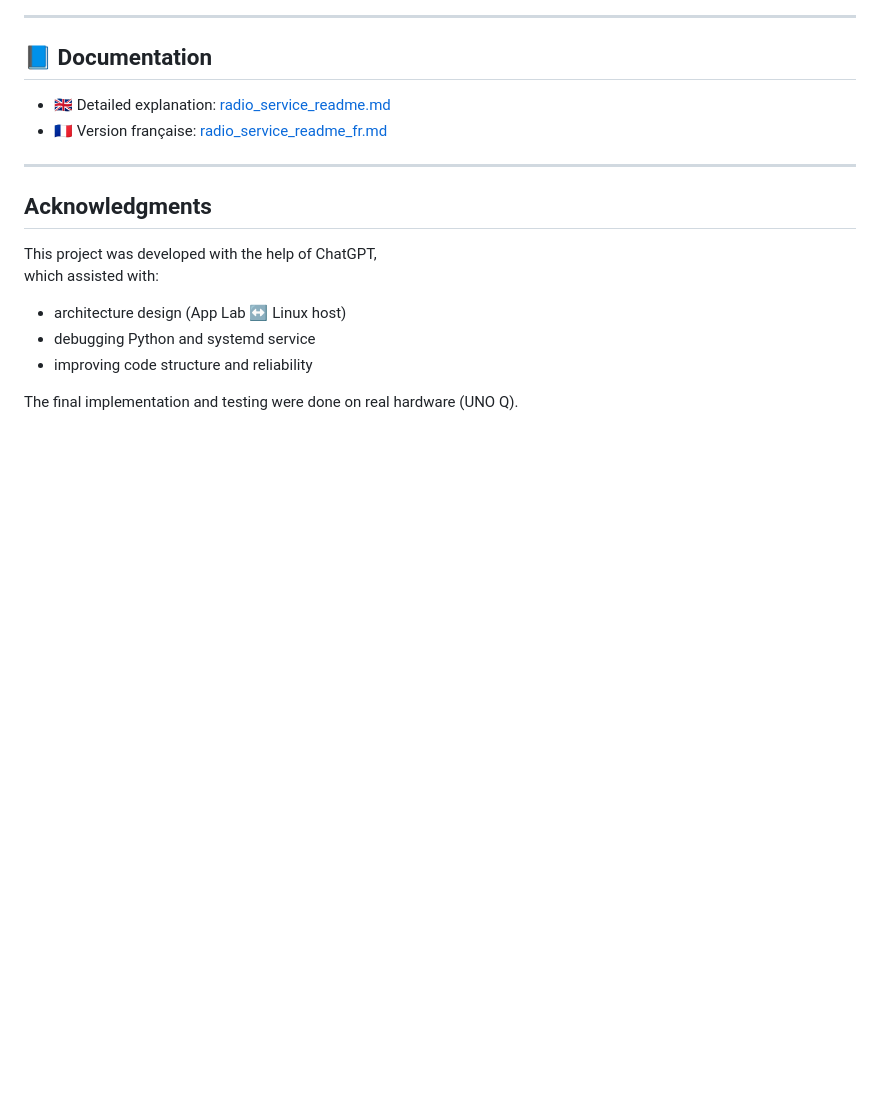
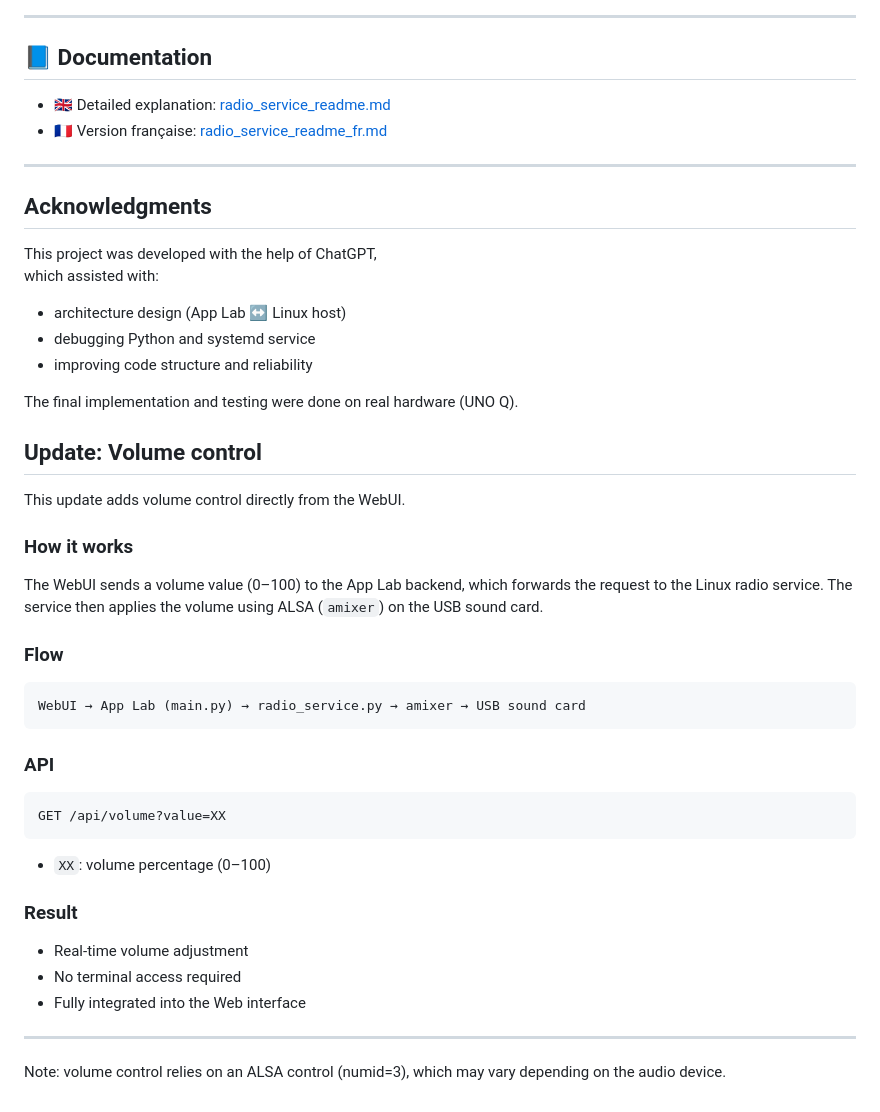
Before and after one commit to philippe86220/UNO-Q--WebRadio, a Markdown page: README.md, the part around the change. Rendered like a GitHub page; blank space fills up the shorter version.

````diff
--- a/README.md
+++ b/README.md
@@ -585,3 +585,36 @@ which assisted with:
 - improving code structure and reliability
 
 The final implementation and testing were done on real hardware (UNO Q).
+
+## Update: Volume control
+
+This update adds volume control directly from the WebUI.
+
+### How it works
+
+The WebUI sends a volume value (0–100) to the App Lab backend, which forwards the request to the Linux radio service.
+The service then applies the volume using ALSA (`amixer`) on the USB sound card.
+
+### Flow
+
+```
+WebUI → App Lab (main.py) → radio_service.py → amixer → USB sound card
+```
+
+### API
+
+```
+GET /api/volume?value=XX
+```
+
+- `XX`: volume percentage (0–100)
+
+### Result
+
+- Real-time volume adjustment
+- No terminal access required
+- Fully integrated into the Web interface
+
+---
+
+Note: volume control relies on an ALSA control (numid=3), which may vary depending on the audio device.
````
